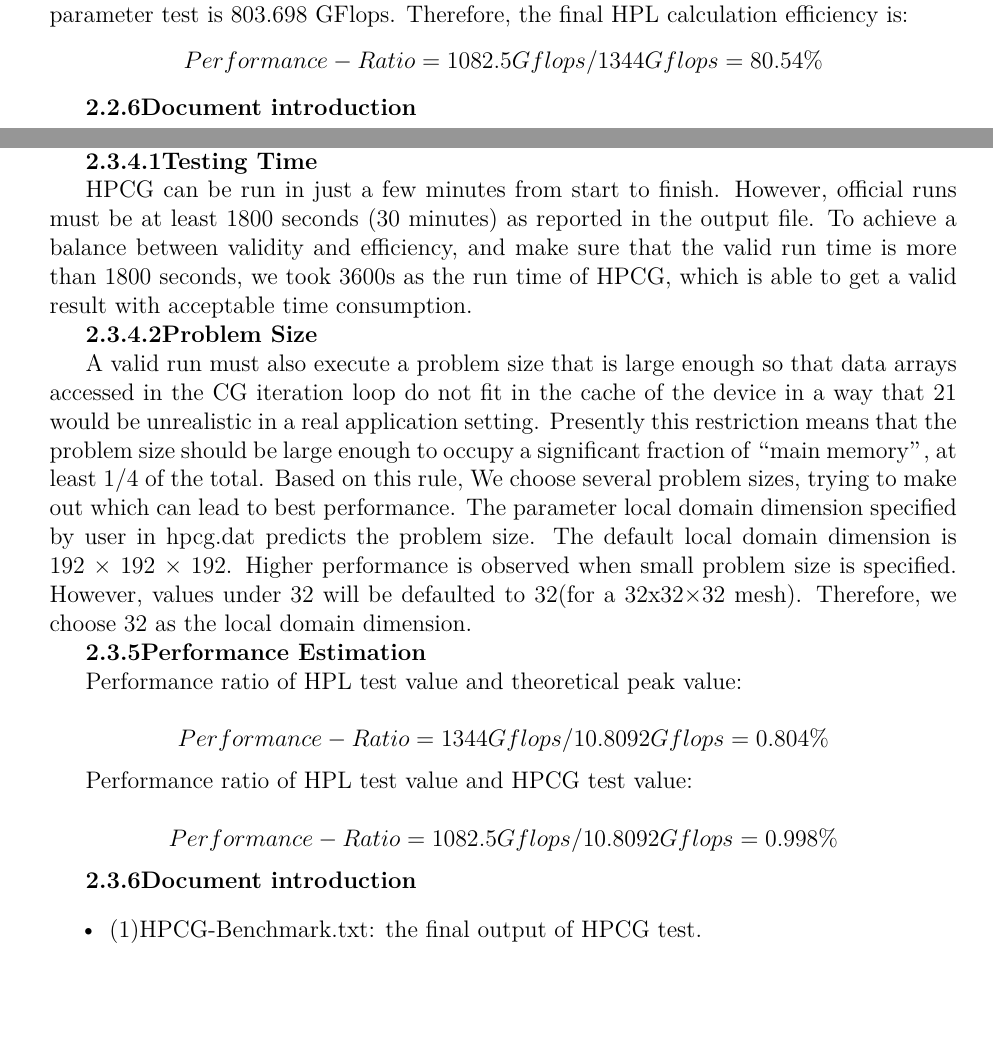
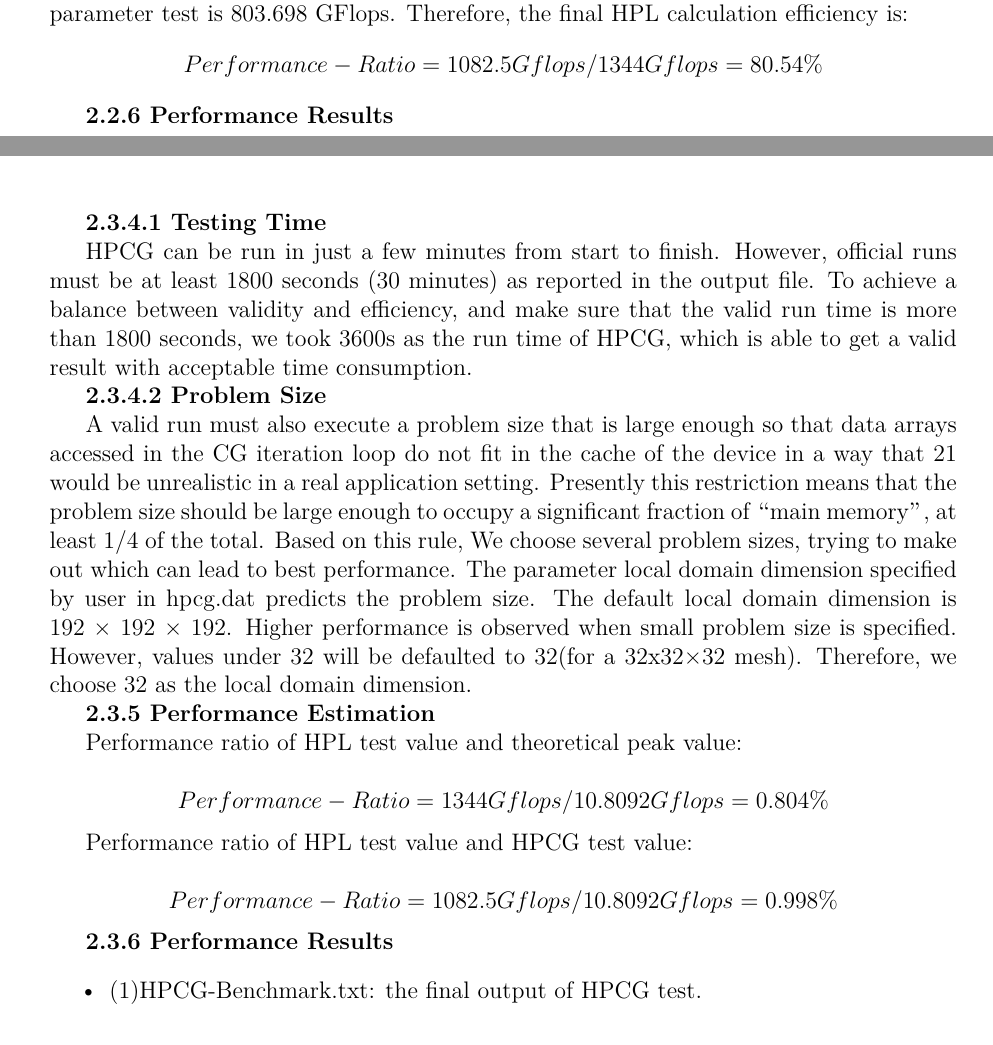
Before and after one commit to yuna2017/asc25_tuboshu, a LaTeX document (main.tex): two parts of pages 19 and 21 of 29, joined at a grey line, cut so that both start at the same text, the shorter picture padded with empty space. Compiled offline with XeLaTeX.

Commit message:
fill all graphy placeholders

```diff
--- a/main.tex
+++ b/main.tex
@@ -691,7 +691,7 @@ The actual double precision floating-point calculation peak obtained from the ab
 Performance-Ratio = 1082.5Gflops/1344Gflops = 80.54\%
 \end{equation*}
 
-\textbf{2.2.6Document introduction}
+\textbf{2.2.6 Performance Results}
 \begin{itemize}
     \item (1)hpl\_N\_NB.out and hpl\_N\_NB\_2.out: The output with different Ns and NBs. We choose N and NB according it.
     \item (2)hpl\_N\_PQ.out: The output with different pairs of P and Q. We choose P and Q according it.
@@ -721,18 +721,18 @@ In a large-scale parallel environment, HPCG uses a three-dimensional area decomp
 
 We used both intel oneAPI Tools and GCC to compile it. After test, we found that the hpcg program with intel compiler performed better on our intel Xeon processors. So we chose the ICPC\_OMP arch.
 
-\textbf{2.3.4Parameter Settings}
+\textbf{2.3.4 Parameter Settings}
 
-\textbf{2.3.4.1Testing Time}
+\textbf{2.3.4.1 Testing Time}
 
 HPCG can be run in just a few minutes from start to finish. However, official runs must be at least 1800 seconds (30 minutes) as reported in the output file. To achieve a balance between validity and efficiency, and make sure that the valid run time is more than 1800 seconds, we took 3600s as the run time of HPCG, which is able to get a valid result with acceptable time consumption.
 
-\textbf{2.3.4.2Problem Size}
+\textbf{2.3.4.2 Problem Size}
 
 A valid run must also execute a problem size that is large enough so that data arrays accessed in the CG iteration loop do not fit in the cache of the device in a way that 21 would be unrealistic in a real application setting. Presently this restriction means that the problem size should be large enough to occupy a significant fraction of “main memory”, at least 1/4 of the total. Based on this rule, We choose several problem sizes, trying to make out which can lead to best performance.
 The parameter local domain dimension specified by user in hpcg.dat predicts the problem size. The default local domain dimension is 192 × 192 × 192. Higher performance is observed when small problem size is specified. However, values under 32 will be defaulted to 32(for a 32x32×32 mesh). Therefore, we choose 32 as the local domain dimension.
 
-\textbf{2.3.5Performance Estimation}
+\textbf{2.3.5 Performance Estimation}
 
 Performance ratio of HPL test value and theoretical peak value:
 
@@ -746,7 +746,7 @@ Performance ratio of HPL test value and HPCG test value:
 Performance-Ratio = 1082.5Gflops/10.8092Gflops = 0.998\%
 \end{equation*}
 
-\textbf{2.3.6Document introduction}
+\textbf{2.3.6 Performance Results}
 \begin{itemize}
     \item (1)HPCG-Benchmark.txt: the final output of HPCG test.
 \end{itemize}
```
Also changed, not shown: Cluster_Architecture.png, GFLOPS_N.png, GFLOPS_NB.png, GFLOPS_PQ.png, GFLOPS_PQ_NB.png, Interprocess_data_distribution.png, LU_decomposition_process.png, LU_factorization.png, Panel_broadcast_process.png, SYMGS_restriction_process.png (added), SYMGS_restriction_process.png.png (deleted), main.pdf, main.tex (4 more changed lines).
